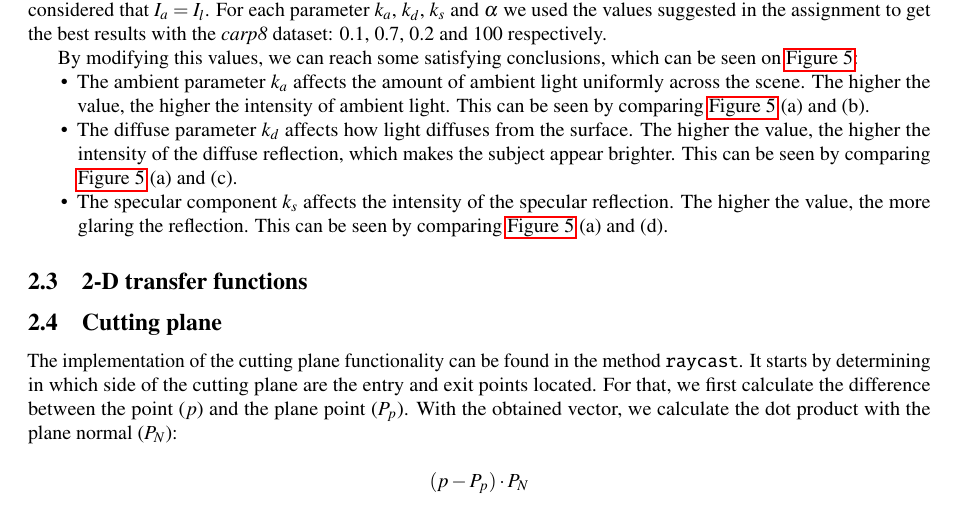
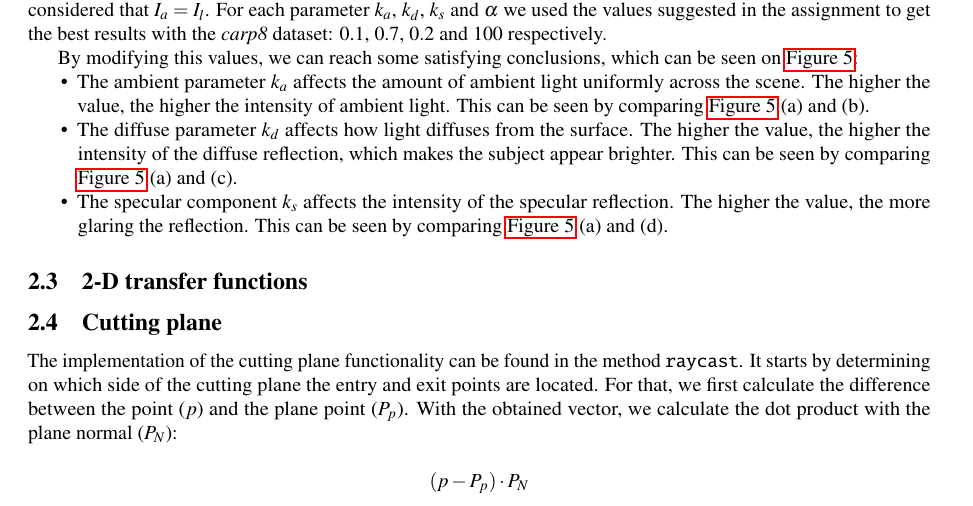
Before and after one commit to nimobeeren/2IMV20, a LaTeX document (docs/main.tex): part of page 2 of 6, cut so that both start at the same text. Compiled offline with pdfLaTeX.

Commit message:
Update docs/main.tex
Co-authored-by: Nimo Beeren <nimobeeren@gmail.com>

```diff
--- a/docs/main.tex
+++ b/docs/main.tex
@@ -134,7 +134,7 @@ By modifying this values, we can reach some satisfying conclusions, which can be
 
 \subsection{Cutting plane}
 
-The implementation of the cutting plane functionality can be found in the method {\tt raycast}. It starts by determining in which side of the cutting plane are the entry and exit points located. For that, we first calculate the difference between the point ($p$) and the plane point ($P_p$). With the obtained vector, we calculate the dot product with the plane normal ($P_N$):
+The implementation of the cutting plane functionality can be found in the method {\tt raycast}. It starts by determining on which side of the cutting plane the entry and exit points are located. For that, we first calculate the difference between the point ($p$) and the plane point ($P_p$). With the obtained vector, we calculate the dot product with the plane normal ($P_N$):
 
 $$(p-P_p)\cdot P_N$$
 
```
